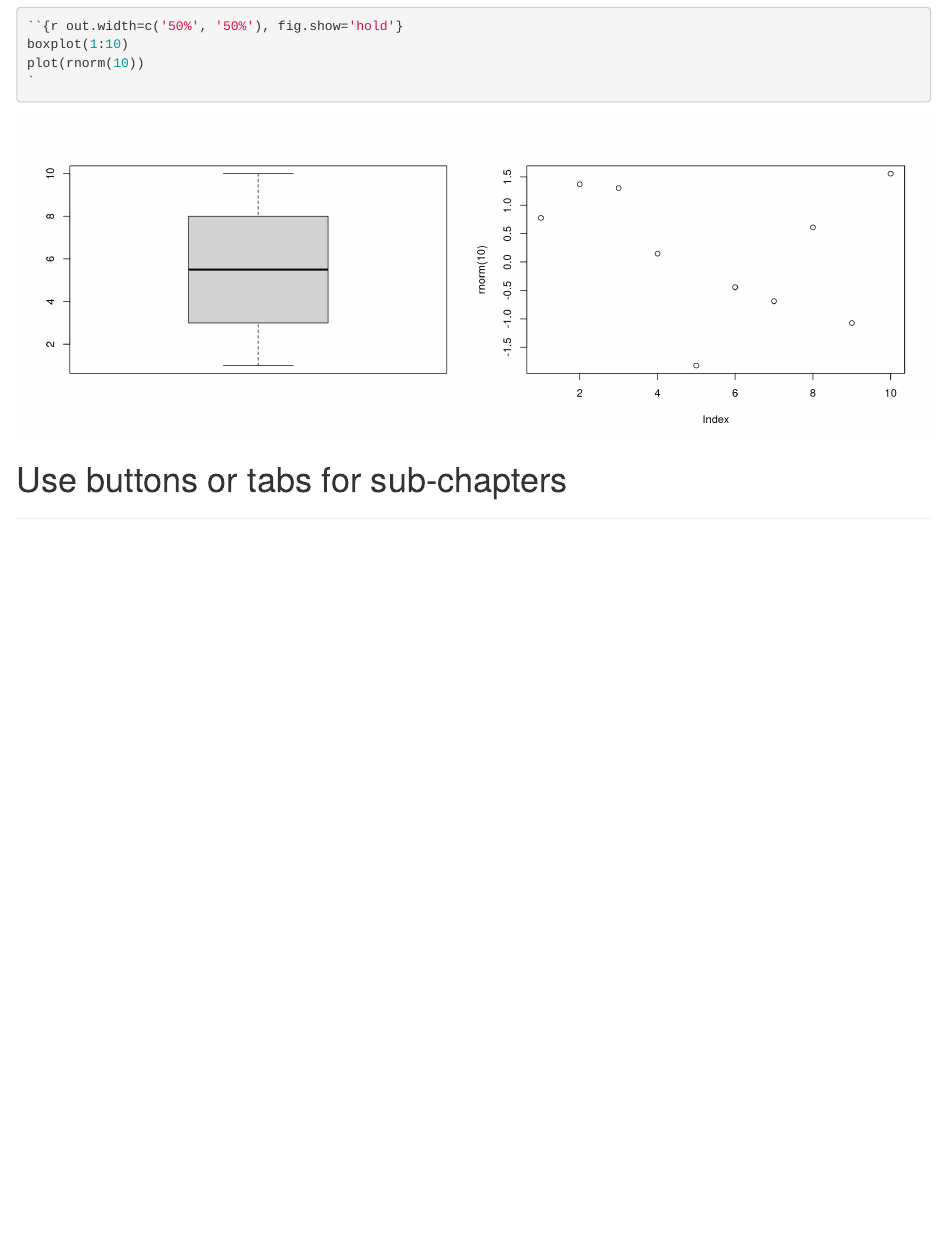
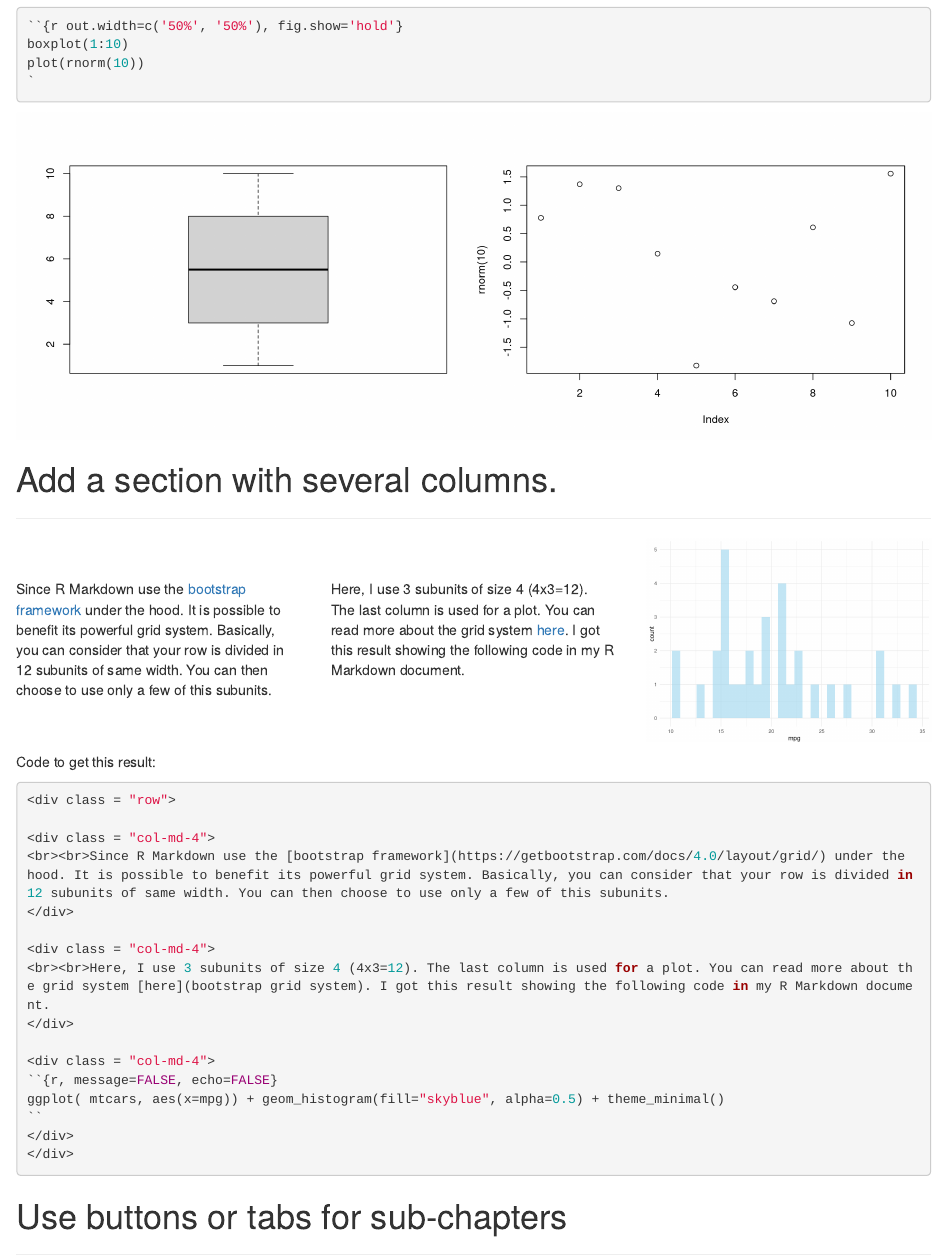
Before and after one commit to holtzy/Pimp-my-rmd, an R Markdown document (index.Rmd): the page in a window 1100 px wide, from 5790 px down. Rendered offline with R 4.5, knitr and Pandoc, with nearby package versions; drawn as R Markdown's standard HTML page in place of the format the file asks for; code that draws random numbers runs with fixed seeds of ours.

Commit message:
Add the 3 columns layout option

````diff
--- a/index.Rmd
+++ b/index.Rmd
@@ -253,13 +253,56 @@ plot(rnorm(10))
 `
 ```
 
-
-
-
 ```{r out.width=c('50%', '50%'), fig.show='hold', echo=FALSE}
 boxplot(1:10)
 plot(rnorm(10))
 ```
+
+
+
+
+
+# Add a section with several columns. {#columnsection}
+***
+
+
+<div class = "row">
+<div class = "col-md-4">
+<br><br>Since R Markdown use the [bootstrap framework](https://getbootstrap.com/docs/4.0/layout/grid/) under the hood. It is possible to benefit its powerful grid system. Basically, you can consider that your row is divided in 12 subunits of same width. You can then choose to use only a few of this subunits.
+</div>
+<div class = "col-md-4">
+<br><br>Here, I use 3 subunits of size 4 (4x3=12). The last column is used for a plot. You can read more about the grid system [here](bootstrap grid system). I got this result showing the following code in my R Markdown document.
+</div>
+<div class = "col-md-4">
+```{r, message=FALSE, echo=FALSE}
+ggplot( mtcars, aes(x=mpg)) + geom_histogram(fill="skyblue", alpha=0.5) + theme_minimal()
+```
+</div>
+</div>
+
+
+
+
+Code to get this result:
+```{r, eval=FALSE}
+<div class = "row">
+
+<div class = "col-md-4">
+<br><br>Since R Markdown use the [bootstrap framework](https://getbootstrap.com/docs/4.0/layout/grid/) under the hood. It is possible to benefit its powerful grid system. Basically, you can consider that your row is divided in 12 subunits of same width. You can then choose to use only a few of this subunits.
+</div>
+
+<div class = "col-md-4">
+<br><br>Here, I use 3 subunits of size 4 (4x3=12). The last column is used for a plot. You can read more about the grid system [here](bootstrap grid system). I got this result showing the following code in my R Markdown document.
+</div>
+
+<div class = "col-md-4">
+``{r, message=FALSE, echo=FALSE}
+ggplot( mtcars, aes(x=mpg)) + geom_histogram(fill="skyblue", alpha=0.5) + theme_minimal()
+``
+</div>
+</div>
+```
+
 
 
 
````
Also changed, not shown: index.Rmd (2 more changed lines).
